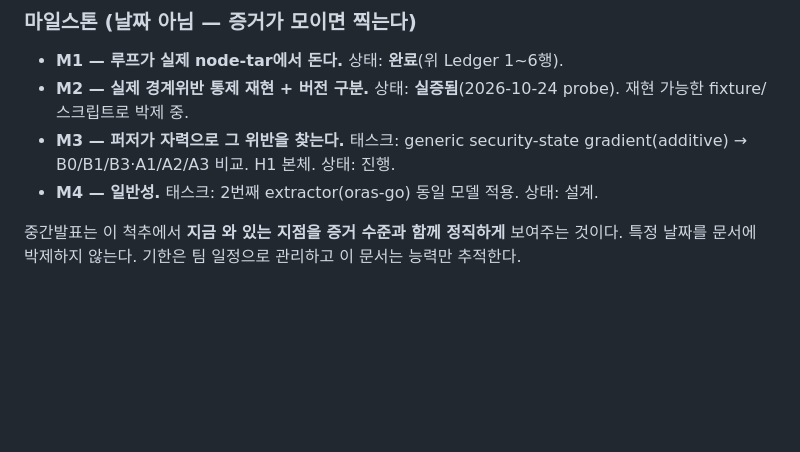
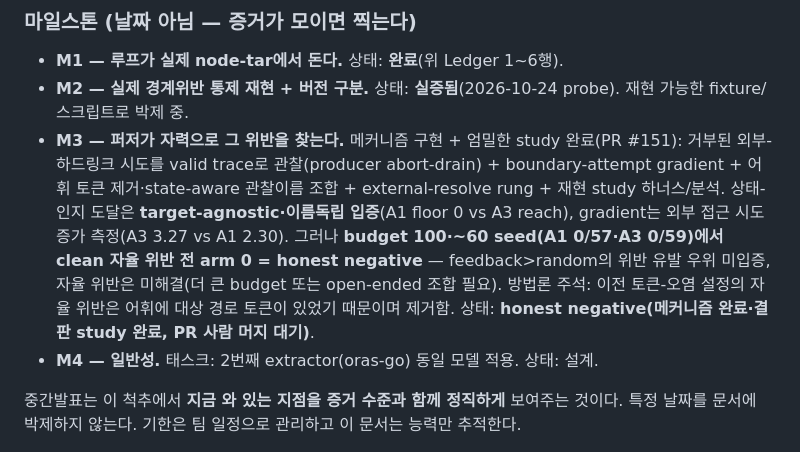
Before and after one commit to TheWaitForAGI/InodeFence, a Markdown page: docs/STATUS.md, the part around the change. Rendered like a GitHub page; blank space fills up the shorter version.

Commit message:
docs(M3): close out M3 as an honest negative (docs only, no code change)
Per the decision to finish M3 as an honest negative: documentation-only cleanup, no new
experiments and no code change; PR #151 is left for a human to merge.
- STATUS M3 milestone + Ledger row: honest-negative state — mechanism implemented and the
  decisive study done; state-aware reach is target-agnostic/name-independent (A1 floor 0 vs
  A3 reach); the gradient raises external-attempt rate (3.27 vs 2.30); but clean autonomous
  violation is 0 for every arm at budget 100 across ~60 seeds (A1 0/57, A3 0/59, C0/C1/C2
  all 0). feedback>random violation advantage unproven; autonomous violation unsolved
  (needs a larger budget or open-ended composition).
- LOG: one closing line (big study result, commit a017090, PR left for human merge).
No code/test/behavior change, so make check status is unchanged.

Co-Authored-By: Claude Opus 4.8 <noreply@anthropic.com>

```diff
--- a/docs/STATUS.md
+++ b/docs/STATUS.md
@@ -49,7 +49,7 @@ inferred(추론)를 구분하고, synthetic은 native 증거로 승격하지 않
 
 - **M1 — 루프가 실제 node-tar에서 돈다.** 상태: **완료**(위 Ledger 1~6행).
 - **M2 — 실제 경계위반 통제 재현 + 버전 구분.** 상태: **실증됨**(2026-10-24 probe). 재현 가능한 fixture/스크립트로 박제 중.
-- **M3 — 퍼저가 자력으로 그 위반을 찾는다.** 태스크: generic security-state gradient(additive) → B0/B1/B3·A1/A2/A3 비교. H1 본체. 상태: 진행.
+- **M3 — 퍼저가 자력으로 그 위반을 찾는다.** 메커니즘 구현 + 엄밀한 study 완료(PR #151): 거부된 외부-하드링크 시도를 valid trace로 관찰(producer abort-drain) + boundary-attempt gradient + 어휘 토큰 제거·state-aware 관찰이름 조합 + external-resolve rung + 재현 study 하너스/분석. 상태-인지 도달은 **target-agnostic·이름독립 입증**(A1 floor 0 vs A3 reach), gradient는 외부 접근 시도 증가 측정(A3 3.27 vs A1 2.30). 그러나 **budget 100·~60 seed(A1 0/57·A3 0/59)에서 clean 자율 위반 전 arm 0 = honest negative** — feedback>random의 위반 유발 우위 미입증, 자율 위반은 미해결(더 큰 budget 또는 open-ended 조합 필요). 방법론 주석: 이전 토큰-오염 설정의 자율 위반은 어휘에 대상 경로 토큰이 있었기 때문이며 제거함. 상태: **honest negative(메커니즘 완료·결판 study 완료, PR 사람 머지 대기)**.
 - **M4 — 일반성.** 태스크: 2번째 extractor(oras-go) 동일 모델 적용. 상태: 설계.
 
 중간발표는 이 척추에서 **지금 와 있는 지점을 증거 수준과 함께 정직하게** 보여주는 것이다.
```
Also changed, not shown: docs/LOG.md (+1 -0 lines).
